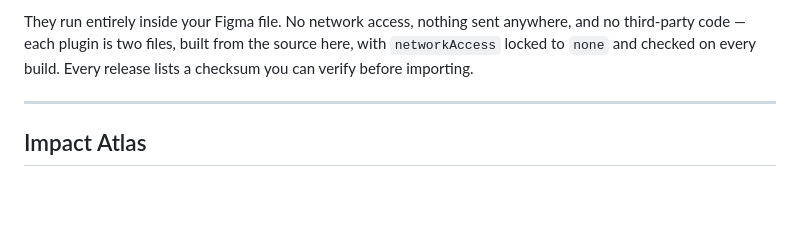
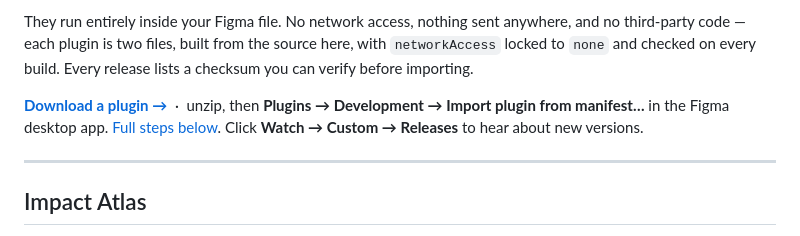
Before and after one commit to rafaelmatosdasilva/rms-figma-plugins, a Markdown page: README.md, the part around the change. Drawn GitHub-style; blank space fills up the shorter version.

Commit message:
docs: put install and watch above the fold
Repo traffic is arriving (4 stars, a fork) with zero zip downloads and
zero watchers. Install sat ~80 lines down, below three plugin sections
and three full-width images.

Co-Authored-By: Claude Opus 4.8 <noreply@anthropic.com>

```diff
--- a/README.md
+++ b/README.md
@@ -13,6 +13,11 @@ They run entirely inside your Figma file. No network access, nothing sent
 anywhere, and no third-party code — each plugin is two files, built from the
 source here, with `networkAccess` locked to `none` and checked on every build.
 Every release lists a checksum you can verify before importing.
+
+**[Download a plugin →](../../releases)** &nbsp;·&nbsp; unzip, then **Plugins →
+Development → Import plugin from manifest…** in the Figma desktop app.
+[Full steps below](#install). Click **Watch → Custom → Releases** to hear about
+new versions.
 
 ---
 
```
